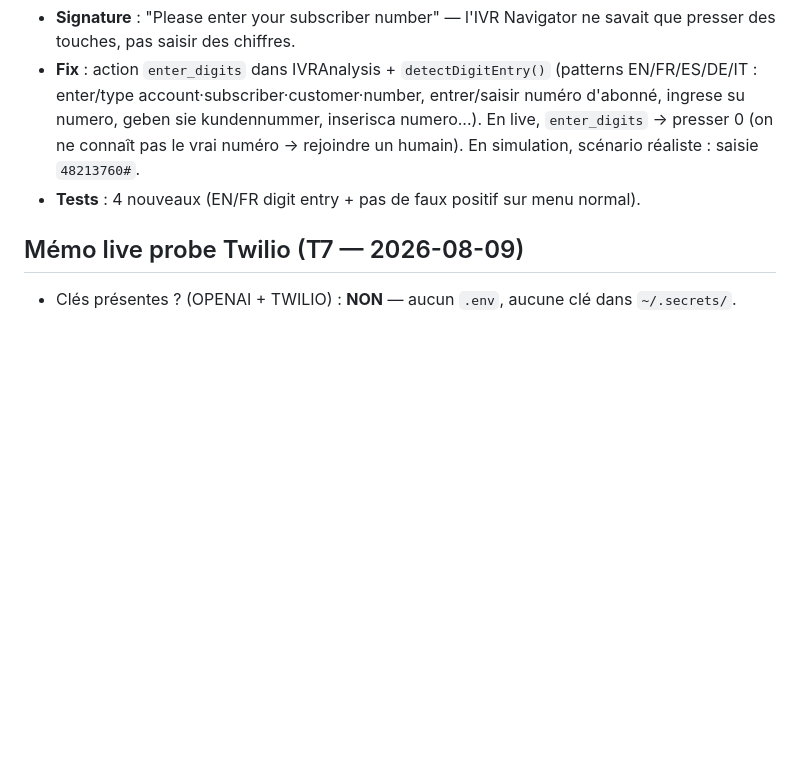
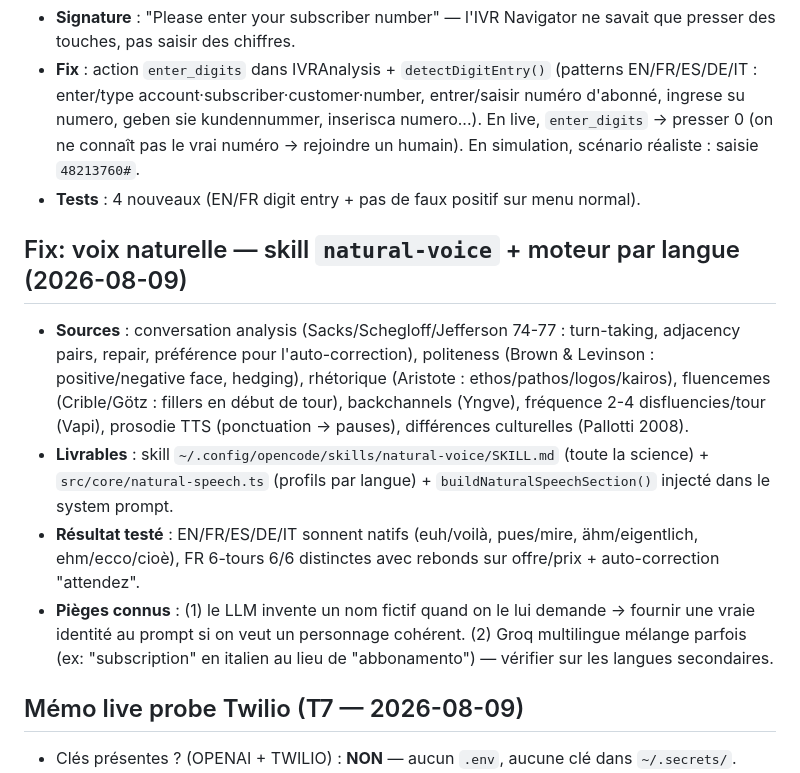
Before and after one commit to guillaume-flambard/nope, a Markdown page: .superflow/kb.md, the part around the change. Rendered like a GitHub page; blank space fills up the shorter version.

Commit message:
run-log T12-T13 + kb: skill natural-voice + moteur de parole par langue

```diff
--- a/.superflow/kb.md
+++ b/.superflow/kb.md
@@ -70,6 +70,21 @@
   pas le vrai numéro → rejoindre un humain). En simulation, scénario réaliste : saisie `48213760#`.
 - **Tests** : 4 nouveaux (EN/FR digit entry + pas de faux positif sur menu normal).
 
+## Fix: voix naturelle — skill `natural-voice` + moteur par langue (2026-08-09)
+- **Sources** : conversation analysis (Sacks/Schegloff/Jefferson 74-77 : turn-taking, adjacency pairs,
+  repair, préférence pour l'auto-correction), politeness (Brown & Levinson : positive/negative face,
+  hedging), rhétorique (Aristote : ethos/pathos/logos/kairos), fluencemes (Crible/Götz : fillers en
+  début de tour), backchannels (Yngve), fréquence 2-4 disfluencies/tour (Vapi), prosodie TTS
+  (ponctuation → pauses), différences culturelles (Pallotti 2008).
+- **Livrables** : skill `~/.config/opencode/skills/natural-voice/SKILL.md` (toute la science) +
+  `src/core/natural-speech.ts` (profils par langue) + `buildNaturalSpeechSection()` injecté dans le
+  system prompt.
+- **Résultat testé** : EN/FR/ES/DE/IT sonnent natifs (euh/voilà, pues/mire, ähm/eigentlich,
+  ehm/ecco/cioè), FR 6-tours 6/6 distinctes avec rebonds sur offre/prix + auto-correction "attendez".
+- **Pièges connus** : (1) le LLM invente un nom fictif quand on le lui demande → fournir une vraie
+  identité au prompt si on veut un personnage cohérent. (2) Groq multilingue mélange parfois
+  (ex: "subscription" en italien au lieu de "abbonamento") — vérifier sur les langues secondaires.
+
 ## Mémo live probe Twilio (T7 — 2026-08-09)
 - Clés présentes ? (OPENAI + TWILIO) : **NON** — aucun `.env`, aucune clé dans `~/.secrets/`.
 - Appel réel initié ? : **NON**
```
Also changed, not shown: .superflow/run-log.md (+2 -0 lines).
